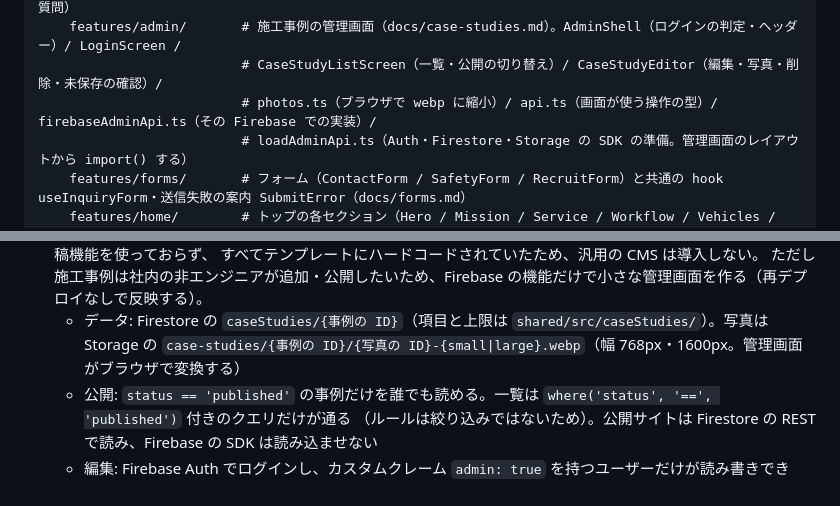
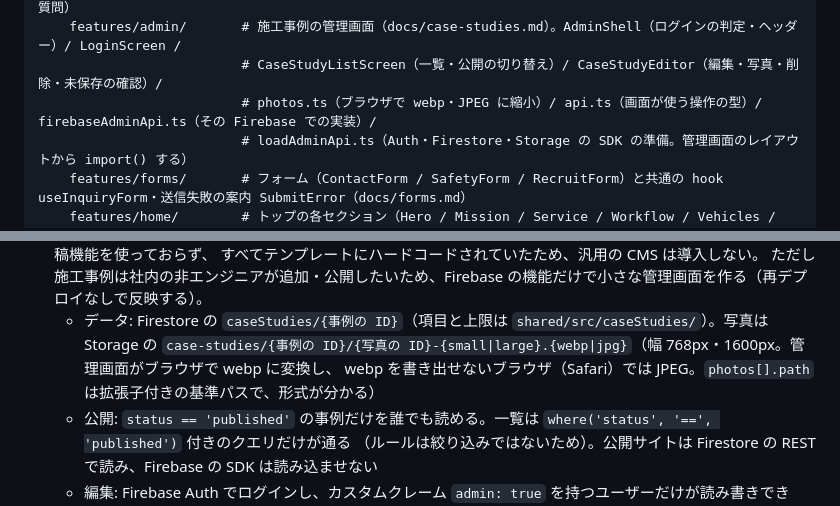
Before and after one commit to Nobusada416/willfrontier_wordpress, a Markdown page: docs/architecture.md, 2 parts joined by grey strips. GitHub-like rendering.

```diff
--- a/docs/architecture.md
+++ b/docs/architecture.md
@@ -87,7 +87,7 @@ web/
       contact.ts          # お問い合わせページだけで使う内容（ヒーローの写真・お問い合わせ後の流れ・よくあるご質問）
     features/admin/       # 施工事例の管理画面（docs/case-studies.md）。AdminShell（ログインの判定・ヘッダー）/ LoginScreen /
                           # CaseStudyListScreen（一覧・公開の切り替え）/ CaseStudyEditor（編集・写真・削除・未保存の確認）/
-                          # photos.ts（ブラウザで webp に縮小）/ api.ts（画面が使う操作の型）/ firebaseAdminApi.ts（その Firebase での実装）/
+                          # photos.ts（ブラウザで webp・JPEG に縮小）/ api.ts（画面が使う操作の型）/ firebaseAdminApi.ts（その Firebase での実装）/
                           # loadAdminApi.ts（Auth・Firestore・Storage の SDK の準備。管理画面のレイアウトから import() する）
     features/forms/       # フォーム（ContactForm / SafetyForm / RecruitForm）と共通の hook useInquiryForm・送信失敗の案内 SubmitError（docs/forms.md）
     features/home/        # トップの各セクション（Hero / Mission / Service / Workflow / Vehicles / Gallery / CaseStudy / Safety / Recruit / Company）
@@ -220,7 +220,8 @@ web/
   すべてテンプレートにハードコードされていたため、汎用の CMS は導入しない。
   ただし施工事例は社内の非エンジニアが追加・公開したいため、Firebase の機能だけで小さな管理画面を作る（再デプロイなしで反映する）。
   - データ: Firestore の `caseStudies/{事例の ID}`（項目と上限は `shared/src/caseStudies/`）。写真は Storage の
-    `case-studies/{事例の ID}/{写真の ID}-{small|large}.webp`（幅 768px・1600px。管理画面がブラウザで変換する）
+    `case-studies/{事例の ID}/{写真の ID}-{small|large}.{webp|jpg}`（幅 768px・1600px。管理画面がブラウザで webp に変換し、
+    webp を書き出せないブラウザ（Safari）では JPEG。`photos[].path` は拡張子付きの基準パスで、形式が分かる）
   - 公開: `status == 'published'` の事例だけを誰でも読める。一覧は `where('status', '==', 'published')` 付きのクエリだけが通る
     （ルールは絞り込みではないため）。公開サイトは Firestore の REST で読み、Firebase の SDK は読み込ませない
   - 編集: Firebase Auth でログインし、カスタムクレーム `admin: true` を持つユーザーだけが読み書きできる。
```
Also changed, not shown: docs/case-studies.md (+9 -6 lines), docs/development.md (+4 -3 lines).
